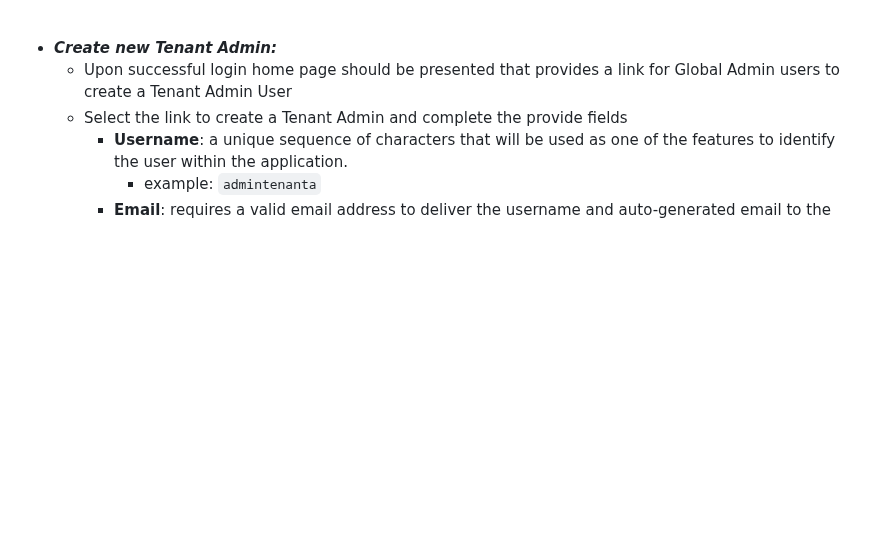
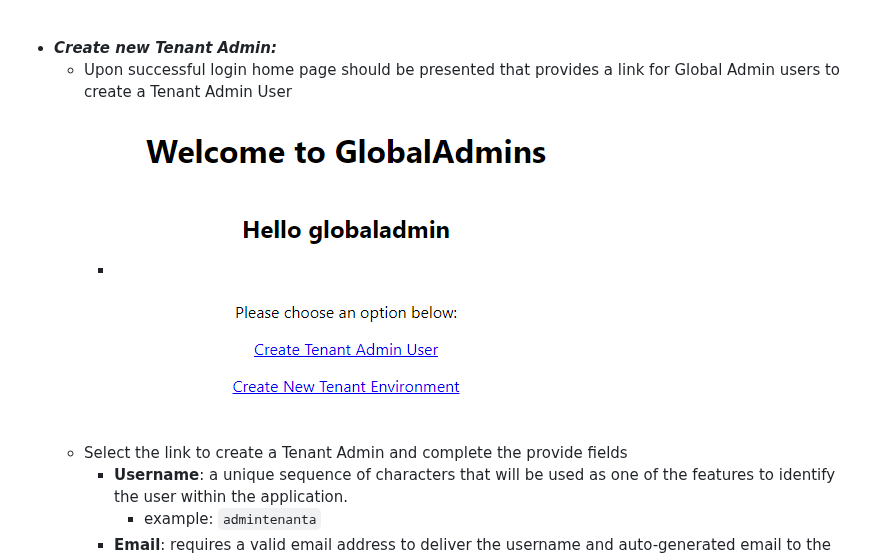
Before and after one commit to aws-samples/multitenant-application-on-aws-amplify, a Markdown page: documents/DemoInstructions.md, the part around the change. Rendered like a GitHub page; pictures changed too: images/GlobalAdminLandingPage.PNG (added); blank space fills up the shorter version.

Commit message:
docs: updated docs

```diff
--- a/documents/DemoInstructions.md
+++ b/documents/DemoInstructions.md
@@ -25,6 +25,7 @@ SPDX-License-Identifier: MIT-0
 
 * <em>**Create new Tenant Admin:** </em>
     - Upon successful login home page should be presented that provides a link for Global Admin users to create a Tenant Admin User
+        - ![Global Admin Landing Page](../images/GlobalAdminLandingPage.PNG)
     - Select the link to create a Tenant Admin and complete the provide fields
         - **Username**: a unique sequence of characters that will be used as one of the features to identify the user within the application.
             - example: `admintenanta`
```
